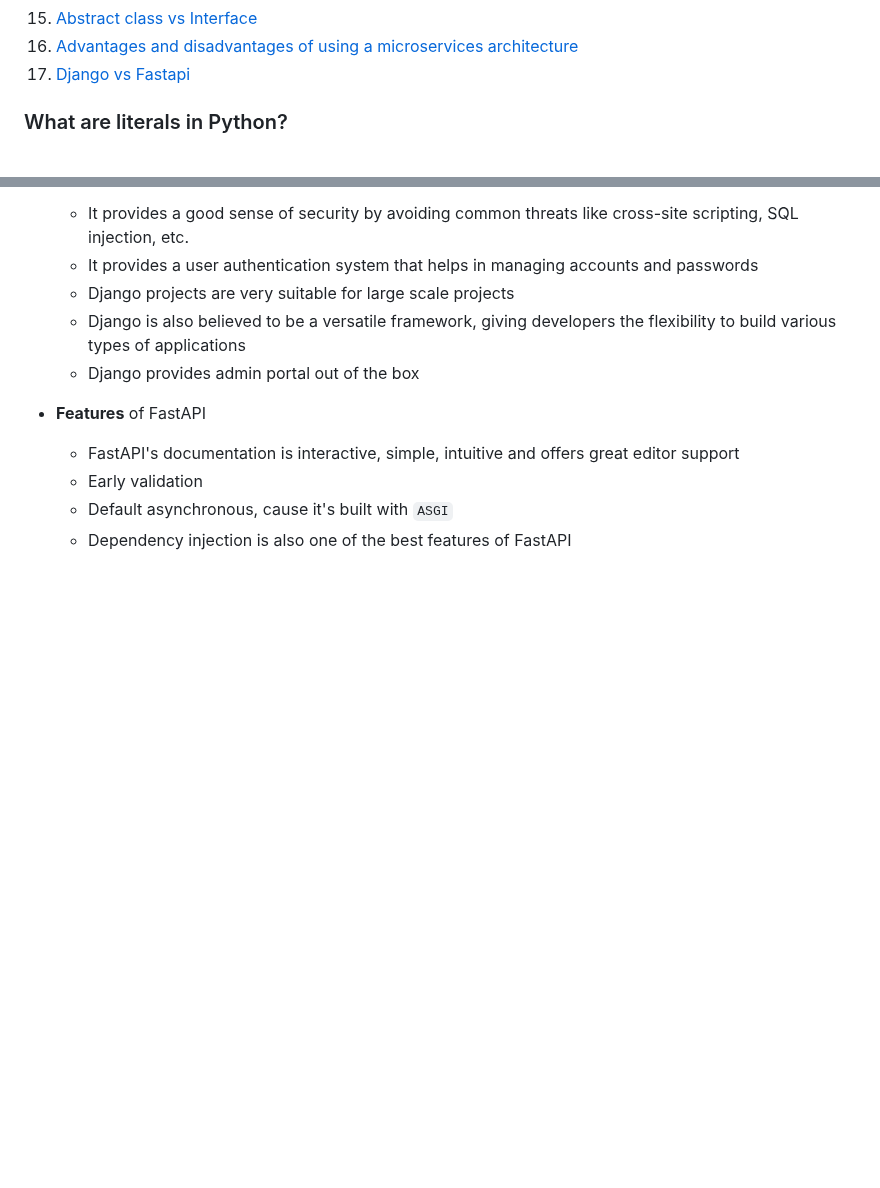
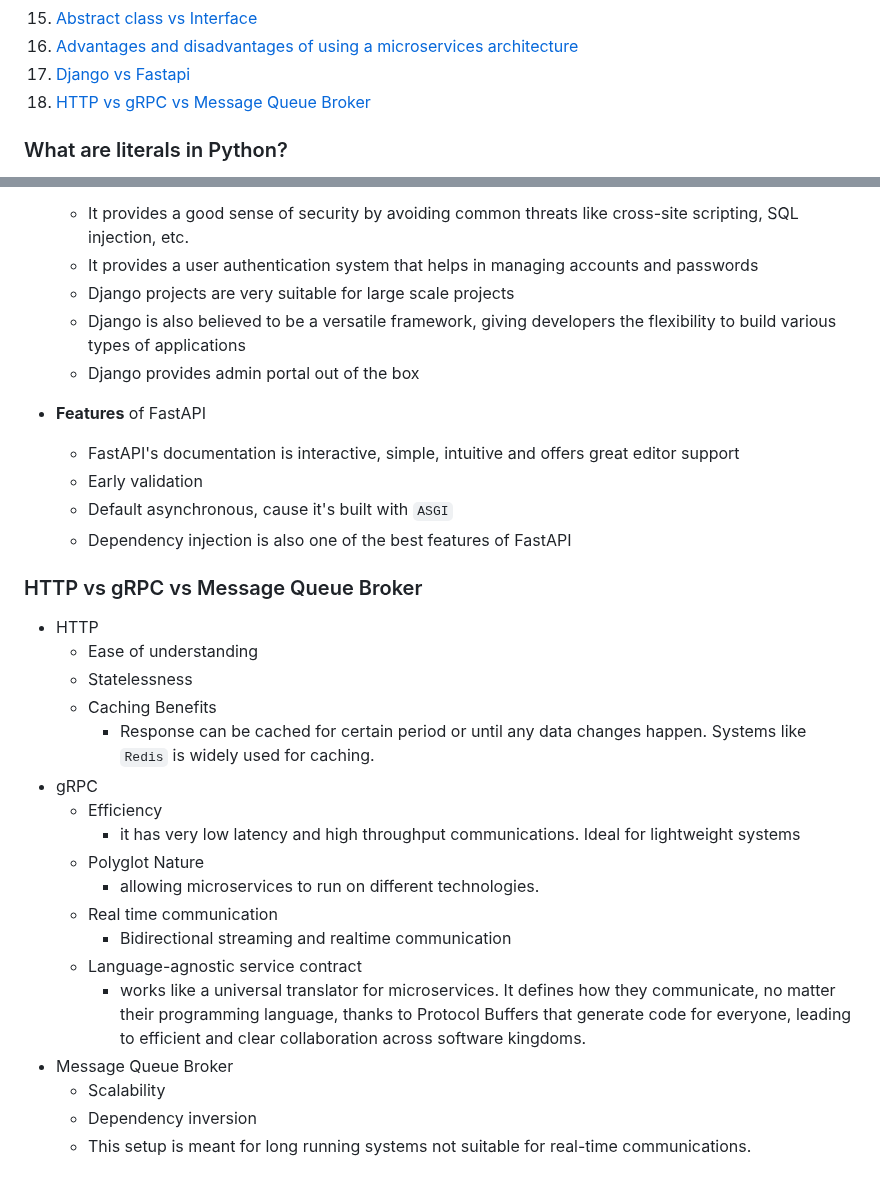
Before and after one commit to Abdur-Rahim-sheikh/ml_prep, a Markdown page: 001_SE_prep/README.md, 2 parts joined by grey strips. Rendered like a GitHub page; blank space fills up the shorter version.

Commit message:
http vs gRPC vs message queue broker

```diff
--- a/001_SE_prep/README.md
+++ b/001_SE_prep/README.md
@@ -19,6 +19,7 @@
 15. [Abstract class vs Interface](#abstract-class-vs-interface)
 16. [Advantages and disadvantages of using a microservices architecture](#advantages-and-disadvantages-of-using-a-microservices-architecture)
 17. [Django vs Fastapi](#django-vs-fastapi)
+18. [HTTP vs gRPC vs Message Queue Broker](#http-vs-grpc-vs-message-queue-broker)
 
 ### What are literals in Python?
 
@@ -271,3 +272,26 @@ WHERE details->>'category' = 'electronics';
   - Early validation
   - Default asynchronous, cause it's built with `ASGI`
   - Dependency injection is also one of the best features of FastAPI
+
+### HTTP vs gRPC vs Message Queue Broker
+
+- HTTP
+  - Ease of understanding
+  - Statelessness
+  - Caching Benefits
+    - Response can be cached for certain period or until any data
+      changes happen. Systems like `Redis` is widely used for caching.
+- gRPC
+  - Efficiency
+    - it has very low latency and high throughput communications. Ideal for lightweight systems
+  - Polyglot Nature
+    - allowing microservices to run on different technologies.
+  - Real time communication
+    - Bidirectional streaming and realtime communication
+  - Language-agnostic service contract
+    - works like a universal translator for microservices. It defines
+      how they communicate, no matter their programming language, thanks to Protocol Buffers that generate code for everyone, leading to efficient and clear collaboration across software kingdoms.
+- Message Queue Broker
+  - Scalability
+  - Dependency inversion
+  - This setup is meant for long running systems not suitable for real-time communications.
```
